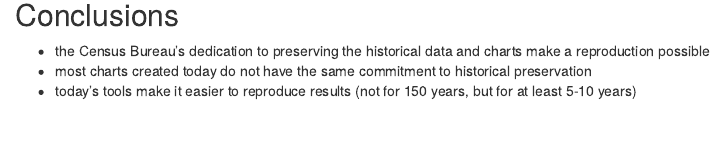
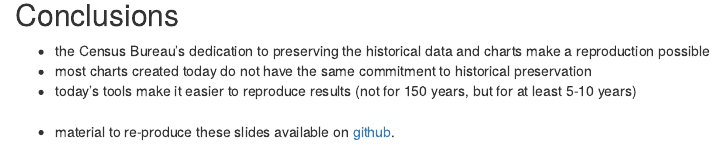
Before and after one commit to heike/hdfs, an R Markdown document (slides/slides.Rmd): the page in a window 1100 px wide, from 9280 px down. Rendered offline with R 4.5, knitr and Pandoc, with nearby package versions; drawn as R Markdown's standard HTML page in place of the format the file asks for; some code elsewhere in the file could not run offline.

Commit message:
link added

```diff
--- a/slides/slides.Rmd
+++ b/slides/slides.Rmd
@@ -373,3 +373,6 @@ occ3 %>% filter(Area.name == State) %>% ggplot() +
 - the Census Bureau's dedication to preserving the historical data and charts make a reproduction possible
 - most charts created today do not have the same commitment to historical preservation
 - today's tools make it easier to reproduce results (not for 150 years, but for at least 5-10 years)
+<br>
+<br>
+- material to re-produce these slides available on [github]().
```
Also changed, not shown: slides/slides.html.
